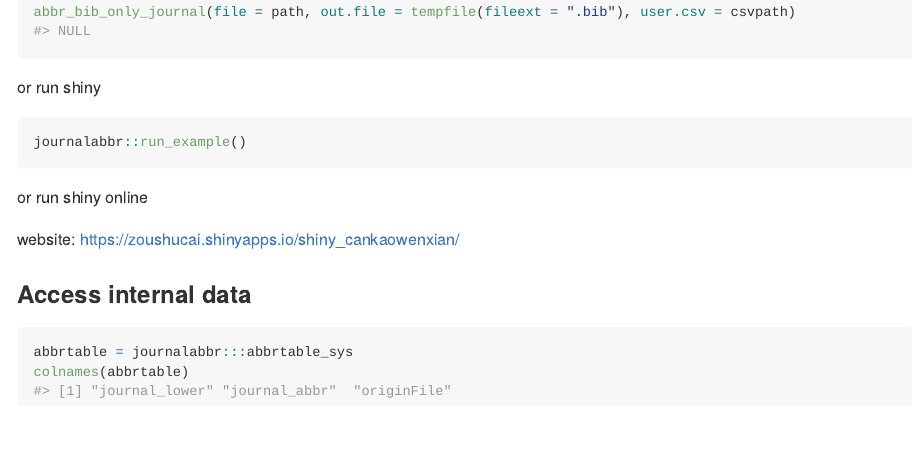
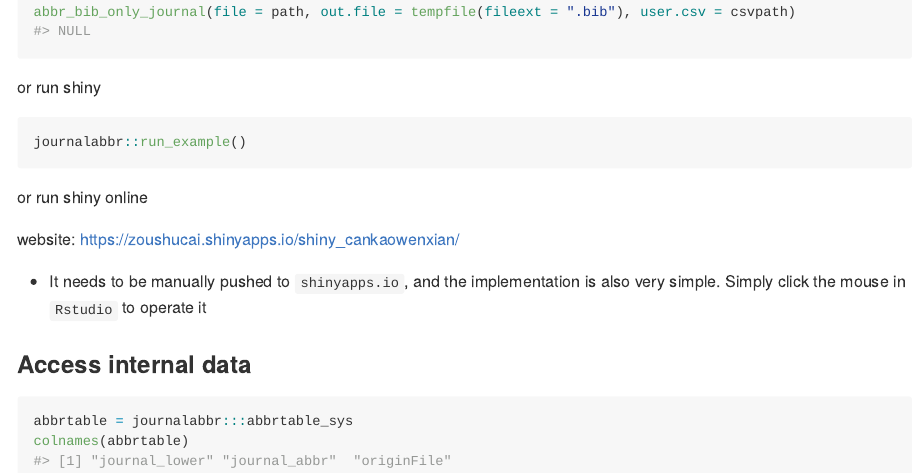
Before and after one commit to zoushucai/journalabbr, an R Markdown document (README.Rmd): the page in a window 1100 px wide, from 2090 px down. The pictures show the output file README.md that the author committed with the source, drawn offline in the style of GitHub; badge pictures from the web are left out.

Commit message:
update readme

````diff
--- a/README.Rmd
+++ b/README.Rmd
@@ -104,6 +104,9 @@ or run shiny online
 website: [https://zoushucai.shinyapps.io/shiny_cankaowenxian/](https://zoushucai.shinyapps.io/shiny_cankaowenxian/)
 
 
+- It needs to be manually pushed to `shinyapps.io`, and the implementation is also very simple. Simply click the mouse in `Rstudio` to operate it
+
+
 ### Access internal data
 
 ```{r}
````
Also changed, not shown: README.md.
